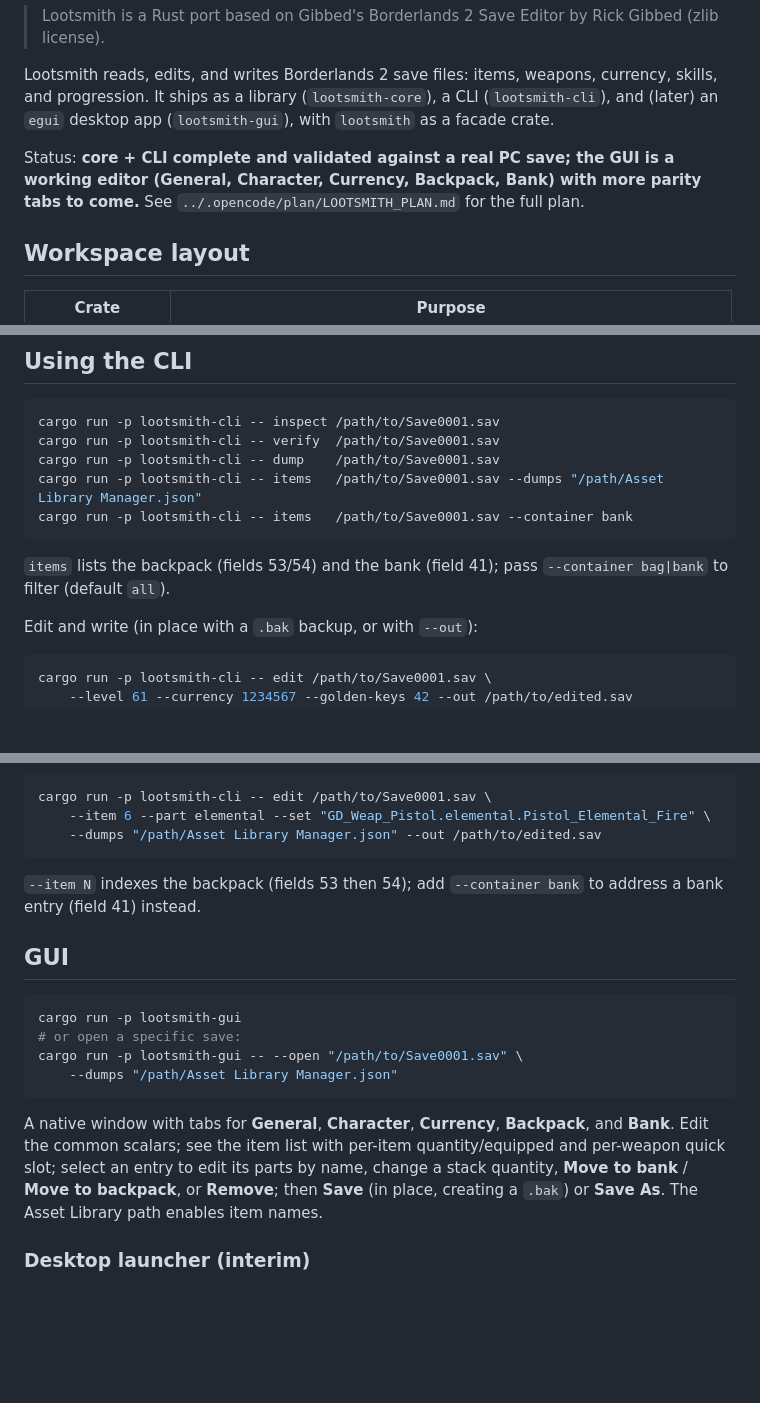
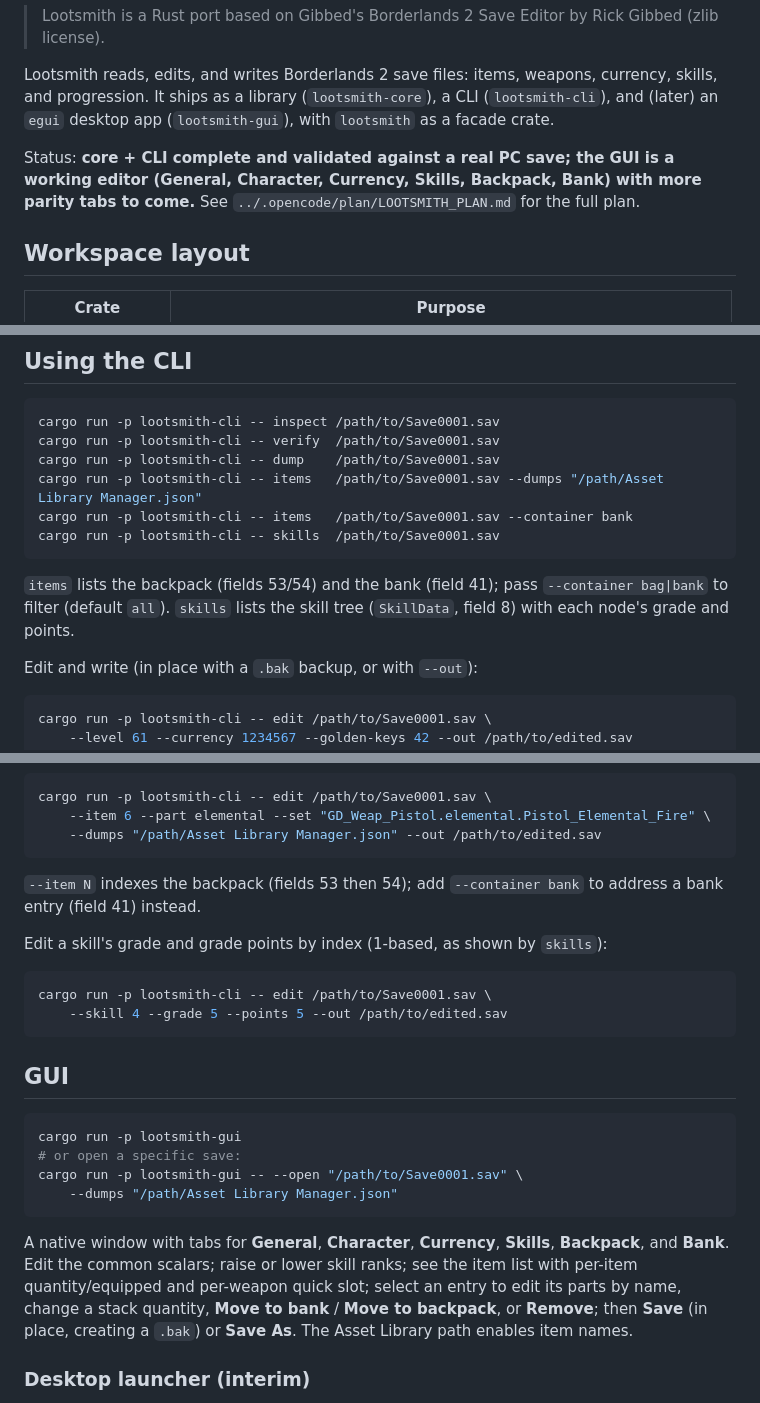
Before and after one commit to UndeadBulwark/Lootsmith, a Markdown page: README.md, 3 parts joined by grey strips. Rendered like a GitHub page; blank space fills up the shorter version.

Commit message:
docs: document skills command and Skills tab in README

````diff
--- a/README.md
+++ b/README.md
@@ -11,8 +11,8 @@ CLI (`lootsmith-cli`), and (later) an `egui` desktop app (`lootsmith-gui`),
 with `lootsmith` as a facade crate.
 
 Status: **core + CLI complete and validated against a real PC save; the GUI is a
-working editor (General, Character, Currency, Backpack, Bank) with more parity
-tabs to come.** See `../.opencode/plan/LOOTSMITH_PLAN.md` for the full plan.
+working editor (General, Character, Currency, Skills, Backpack, Bank) with more
+parity tabs to come.** See `../.opencode/plan/LOOTSMITH_PLAN.md` for the full plan.
 
 ## Workspace layout
 
@@ -59,10 +59,12 @@ cargo run -p lootsmith-cli -- verify  /path/to/Save0001.sav
 cargo run -p lootsmith-cli -- dump    /path/to/Save0001.sav
 cargo run -p lootsmith-cli -- items   /path/to/Save0001.sav --dumps "/path/Asset Library Manager.json"
 cargo run -p lootsmith-cli -- items   /path/to/Save0001.sav --container bank
+cargo run -p lootsmith-cli -- skills  /path/to/Save0001.sav
 ```
 
 `items` lists the backpack (fields 53/54) and the bank (field 41); pass
-`--container bag|bank` to filter (default `all`).
+`--container bag|bank` to filter (default `all`). `skills` lists the skill tree
+(`SkillData`, field 8) with each node's grade and points.
 
 Edit and write (in place with a `.bak` backup, or with `--out`):
 
@@ -87,6 +89,13 @@ cargo run -p lootsmith-cli -- edit /path/to/Save0001.sav \
 `--item N` indexes the backpack (fields 53 then 54); add `--container bank` to
 address a bank entry (field 41) instead.
 
+Edit a skill's grade and grade points by index (1-based, as shown by `skills`):
+
+```sh
+cargo run -p lootsmith-cli -- edit /path/to/Save0001.sav \
+    --skill 4 --grade 5 --points 5 --out /path/to/edited.sav
+```
+
 ## GUI
 
 ```sh
@@ -97,11 +106,11 @@ cargo run -p lootsmith-gui -- --open "/path/to/Save0001.sav" \
 ```
 
 A native window with tabs for **General**, **Character**, **Currency**,
-**Backpack**, and **Bank**. Edit the common scalars; see the item list with
-per-item quantity/equipped and per-weapon quick slot; select an entry to edit its
-parts by name, change a stack quantity, **Move to bank** / **Move to backpack**,
-or **Remove**; then **Save** (in place, creating a `.bak`) or **Save As**. The
-Asset Library path enables item names.
+**Skills**, **Backpack**, and **Bank**. Edit the common scalars; raise or lower
+skill ranks; see the item list with per-item quantity/equipped and per-weapon
+quick slot; select an entry to edit its parts by name, change a stack quantity,
+**Move to bank** / **Move to backpack**, or **Remove**; then **Save** (in place,
+creating a `.bak`) or **Save As**. The Asset Library path enables item names.
 
 ### Desktop launcher (interim)
 
````
